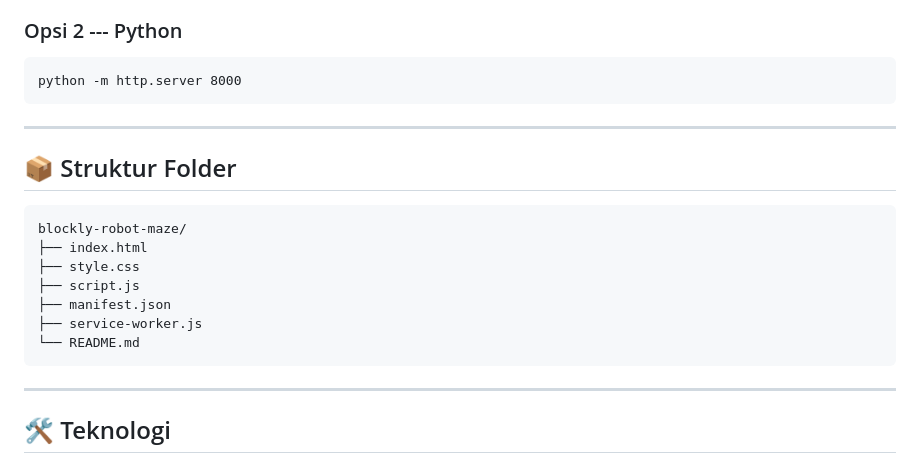
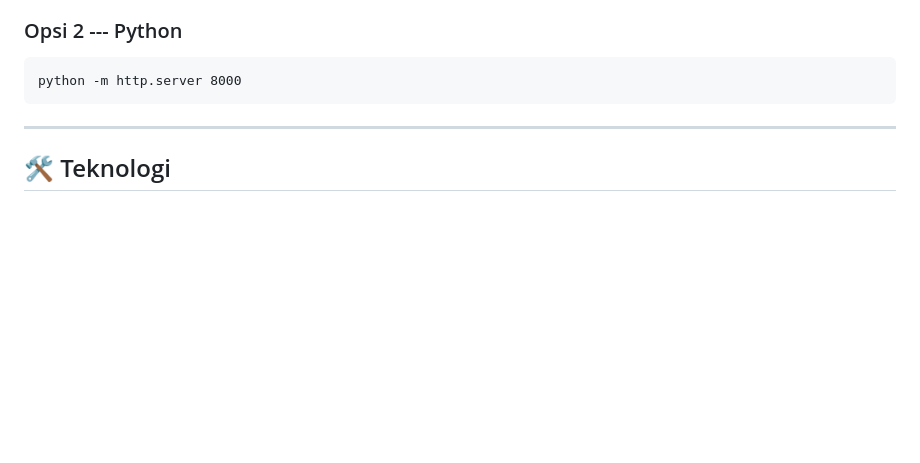
Before and after one commit to bagus-beep/block_code_robot, a Markdown page: README.md, the part around the change. Rendered like a GitHub page; blank space fills up the shorter version.

```diff
--- a/README.md
+++ b/README.md
@@ -110,18 +110,6 @@ belajar siswa** dengan pendekatan *gamification*.
 
 ------------------------------------------------------------------------
 
-## 📦 Struktur Folder
-
-    blockly-robot-maze/
-    ├── index.html
-    ├── style.css
-    ├── script.js
-    ├── manifest.json
-    ├── service-worker.js
-    └── README.md
-
-------------------------------------------------------------------------
-
 ## 🛠️ Teknologi
 
 -   Blockly
```
